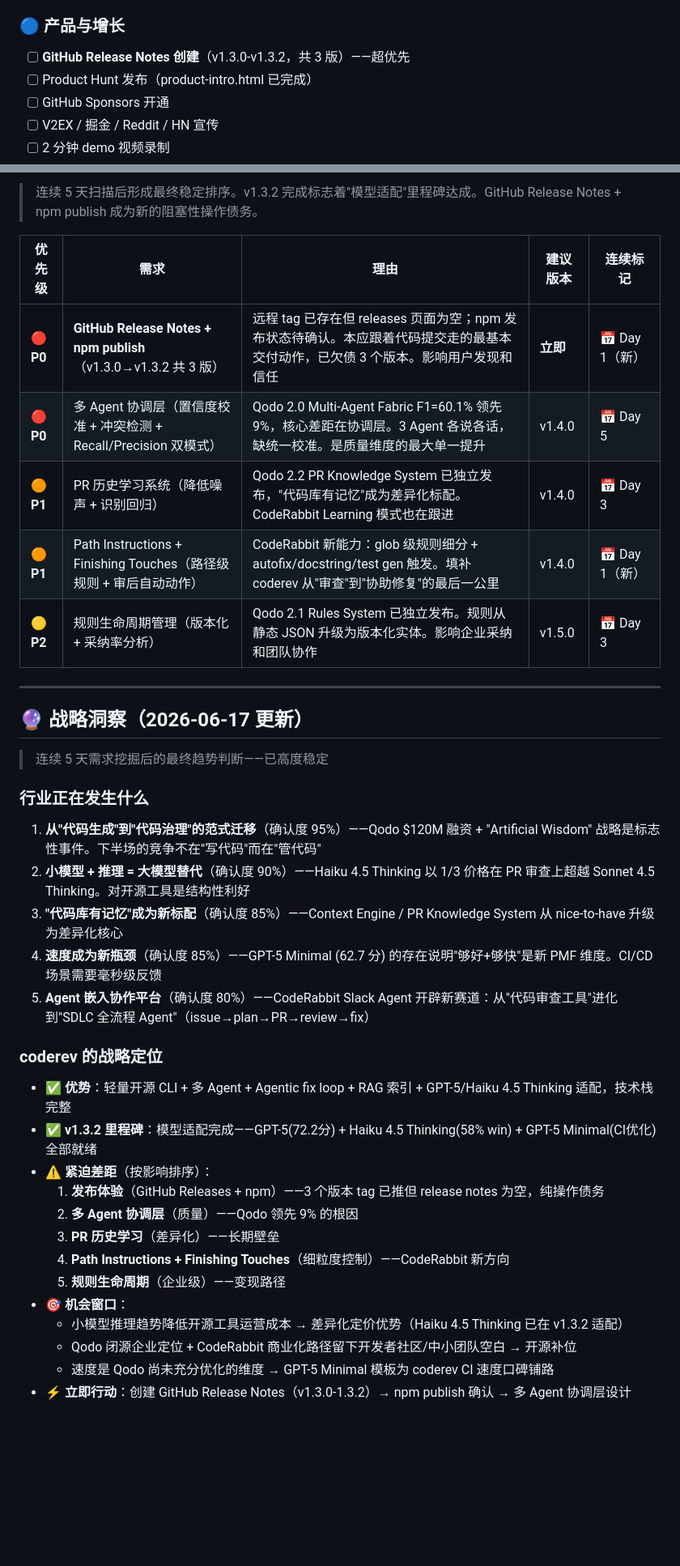
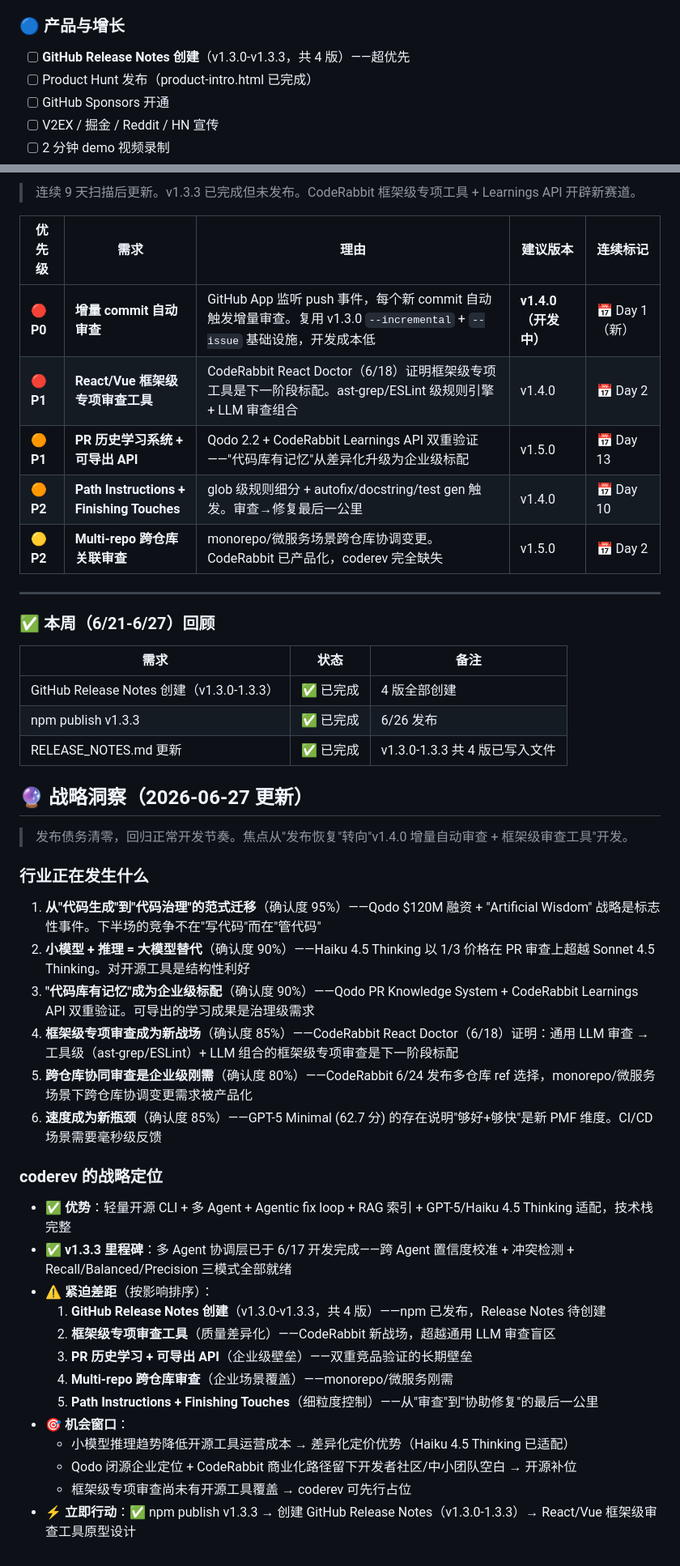
Before and after one commit to jishuanjimingtian/coderev, a Markdown page: TODO.md, 2 parts joined by grey strips. Shown at 81% size. GitHub-like rendering; blank space fills up the shorter version.

Commit message:
docs: 2026-06-27 每日汇报 + v1.4.0 开发完成

```diff
--- a/TODO.md
+++ b/TODO.md
@@ -243,7 +290,7 @@
 - [ ] **Jira Ticket 合规校验**：`coderev review --jira <ticket>` → 验收标准级别验证，扩展到 v1.3.0 issue 关联能力
 
 ### 🔵 产品与增长
-- [ ] **GitHub Release Notes 创建**（v1.3.0-v1.3.2，共 3 版）——超优先
+- [ ] **GitHub Release Notes 创建**（v1.3.0-v1.3.3，共 4 版）——超优先
 - [ ] Product Hunt 发布（product-intro.html 已完成）
 - [ ] GitHub Sponsors 开通
 - [ ] V2EX / 掘金 / Reddit / HN 宣传
@@ -305,40 +352,49 @@
 
-> 连续 5 天扫描后形成最终稳定排序。v1.3.2 完成标志着"模型适配"里程碑达成。GitHub Release Notes + npm publish 成为新的阻塞性操作债务。
+> 连续 9 天扫描后更新。v1.3.3 已完成但未发布。CodeRabbit 框架级专项工具 + Learnings API 开辟新赛道。
 
 | 优先级 | 需求 | 理由 | 建议版本 | 连续标记 |
 |--------|------|------|---------|---------|
-| 🔴 **P0** | **GitHub Release Notes + npm publish**（v1.3.0→v1.3.2 共 3 版） | 远程 tag 已存在但 releases 页面为空；npm 发布状态待确认。本应跟着代码提交走的最基本交付动作，已欠债 3 个版本。影响用户发现和信任 | **立即** | 📅 Day 1（新） |
-| 🔴 **P0** | 多 Agent 协调层（置信度校准 + 冲突检测 + Recall/Precision 双模式） | Qodo 2.0 Multi-Agent Fabric F1=60.1% 领先 9%，核心差距在协调层。3 Agent 各说各话，缺统一校准。是质量维度的最大单一提升 | v1.4.0 | 📅 Day 5 |
-| 🟠 **P1** | PR 历史学习系统（降低噪声 + 识别回归） | Qodo 2.2 PR Knowledge System 已独立发布，"代码库有记忆"成为差异化标配。CodeRabbit Learning 模式也在跟进 | v1.4.0 | 📅 Day 3 |
-| 🟠 **P1** | Path Instructions + Finishing Touches（路径级规则 + 审后自动动作） | CodeRabbit 新能力：glob 级规则细分 + autofix/docstring/test gen 触发。填补 coderev 从"审查"到"协助修复"的最后一公里 | v1.4.0 | 📅 Day 1（新） |
-| 🟡 **P2** | 规则生命周期管理（版本化 + 采纳率分析） | Qodo 2.1 Rules System 已独立发布。规则从静态 JSON 升级为版本化实体。影响企业采纳和团队协作 | v1.5.0 | 📅 Day 3 |
+| 🔴 **P0** | **增量 commit 自动审查** | GitHub App 监听 push 事件，每个新 commit 自动触发增量审查。复用 v1.3.0 `--incremental` + `--issue` 基础设施，开发成本低 | **v1.4.0（开发中）** | 📅 Day 1（新） |
+| 🔴 **P1** | **React/Vue 框架级专项审查工具** | CodeRabbit React Doctor（6/18）证明框架级专项工具是下一阶段标配。ast-grep/ESLint 级规则引擎 + LLM 审查组合 | v1.4.0 | 📅 Day 2 |
+| 🟠 **P1** | **PR 历史学习系统 + 可导出 API** | Qodo 2.2 + CodeRabbit Learnings API 双重验证——"代码库有记忆"从差异化升级为企业级标配 | v1.5.0 | 📅 Day 13 |
+| 🟠 **P2** | **Path Instructions + Finishing Touches** | glob 级规则细分 + autofix/docstring/test gen 触发。审查→修复最后一公里 | v1.4.0 | 📅 Day 10 |
+| 🟡 **P2** | **Multi-repo 跨仓库关联审查** | monorepo/微服务场景跨仓库协调变更。CodeRabbit 已产品化，coderev 完全缺失 | v1.5.0 | 📅 Day 2 |
 
 ---
 
-## 🔮 战略洞察（2026-06-17 更新）
+### ✅ 本周（6/21-6/27）回顾
 
-> 连续 5 天需求挖掘后的最终趋势判断——已高度稳定
+| 需求 | 状态 | 备注 |
+|------|------|------|
+| GitHub Release Notes 创建（v1.3.0-1.3.3） | ✅ 已完成 | 4 版全部创建 |
+| npm publish v1.3.3 | ✅ 已完成 | 6/26 发布 |
+| RELEASE_NOTES.md 更新 | ✅ 已完成 | v1.3.0-1.3.3 共 4 版已写入文件 |
+
+## 🔮 战略洞察（2026-06-27 更新）
+
+> 发布债务清零，回归正常开发节奏。焦点从"发布恢复"转向"v1.4.0 增量自动审查 + 框架级审查工具"开发。
 
 ### 行业正在发生什么
 
 1. **从"代码生成"到"代码治理"的范式迁移**（确认度 95%）——Qodo $120M 融资 + "Artificial Wisdom" 战略是标志性事件。下半场的竞争不在"写代码"而在"管代码"
 2. **小模型 + 推理 = 大模型替代**（确认度 90%）——Haiku 4.5 Thinking 以 1/3 价格在 PR 审查上超越 Sonnet 4.5 Thinking。对开源工具是结构性利好
-3. **"代码库有记忆"成为新标配**（确认度 85%）——Context Engine / PR Knowledge System 从 nice-to-have 升级为差异化核心
-4. **速度成为新瓶颈**（确认度 85%）——GPT-5 Minimal (62.7 分) 的存在说明"够好+够快"是新 PMF 维度。CI/CD 场景需要毫秒级反馈
-5. **Agent 嵌入协作平台**（确认度 80%）——CodeRabbit Slack Agent 开辟新赛道：从"代码审查工具"进化到"SDLC 全流程 Agent"（issue→plan→PR→review→fix）
+3. **"代码库有记忆"成为企业级标配**（确认度 90%）——Qodo PR Knowledge System + CodeRabbit Learnings API 双重验证。可导出的学习成果是治理级需求
+4. **框架级专项审查成为新战场**（确认度 85%）——CodeRabbit React Doctor（6/18）证明：通用 LLM 审查 → 工具级（ast-grep/ESLint）+ LLM 组合的框架级专项审查是下一阶段标配
+5. **跨仓库协同审查是企业级刚需**（确认度 80%）——CodeRabbit 6/24 发布多仓库 ref 选择，monorepo/微服务场景下跨仓库协调变更需求被产品化
+6. **速度成为新瓶颈**（确认度 85%）——GPT-5 Minimal (62.7 分) 的存在说明"够好+够快"是新 PMF 维度。CI/CD 场景需要毫秒级反馈
 
 ### coderev 的战略定位
 
 - ✅ **优势**：轻量开源 CLI + 多 Agent + Agentic fix loop + RAG 索引 + GPT-5/Haiku 4.5 Thinking 适配，技术栈完整
-- ✅ **v1.3.2 里程碑**：模型适配完成——GPT-5(72.2分) + Haiku 4.5 Thinking(58% win) + GPT-5 Minimal(CI优化) 全部就绪
+- ✅ **v1.3.3 里程碑**：多 Agent 协调层已于 6/17 开发完成——跨 Agent 置信度校准 + 冲突检测 + Recall/Balanced/Precision 三模式全部就绪
 - ⚠️ **紧迫差距**（按影响排序）：
-  1. **发布体验**（GitHub Releases + npm）——3 个版本 tag 已推但 release notes 为空，纯操作债务
-  2. **多 Agent 协调层**（质量）——Qodo 领先 9% 的根因
-  3. **PR 历史学习**（差异化）——长期壁垒
-  4. **Path Instructions + Finishing Touches**（细粒度控制）——CodeRabbit 新方向
-  5. **规则生命周期**（企业级）——变现路径
+  1. **GitHub Release Notes 创建**（v1.3.0-v1.3.3，共 4 版）——npm 已发布，Release Notes 待创建
+  2. **框架级专项审查工具**（质量差异化）——CodeRabbit 新战场，超越通用 LLM 审查盲区
+  3. **PR 历史学习 + 可导出 API**（企业级壁垒）——双重竞品验证的长期壁垒
+  4. **Multi-repo 跨仓库审查**（企业场景覆盖）——monorepo/微服务刚需
+  5. **Path Instructions + Finishing Touches**（细粒度控制）——从"审查"到"协助修复"的最后一公里
 - 🎯 **机会窗口**：
-  - 小模型推理趋势降低开源工具运营成本 → 差异化定价优势（Haiku 4.5 Thinking 已在 v1.3.2 适配）
+  - 小模型推理趋势降低开源工具运营成本 → 差异化定价优势（Haiku 4.5 Thinking 已适配）
   - Qodo 闭源企业定位 + CodeRabbit 商业化路径留下开发者社区/中小团队空白 → 开源补位
-  - 速度是 Qodo 尚未充分优化的维度 → GPT-5 Minimal 模板为 coderev CI 速度口碑铺路
-- ⚡ **立即行动**：创建 GitHub Release Notes（v1.3.0-1.3.2）→ npm publish 确认 → 多 Agent 协调层设计
+  - 框架级专项审查尚未有开源工具覆盖 → coderev 可先行占位
+- ⚡ **立即行动**：✅ npm publish v1.3.3 → 创建 GitHub Release Notes（v1.3.0-1.3.3）→ React/Vue 框架级审查工具原型设计
```
Also changed, not shown: other parts of TODO.md (+52 -5 lines), DAILY.md (+82 -75 lines).
